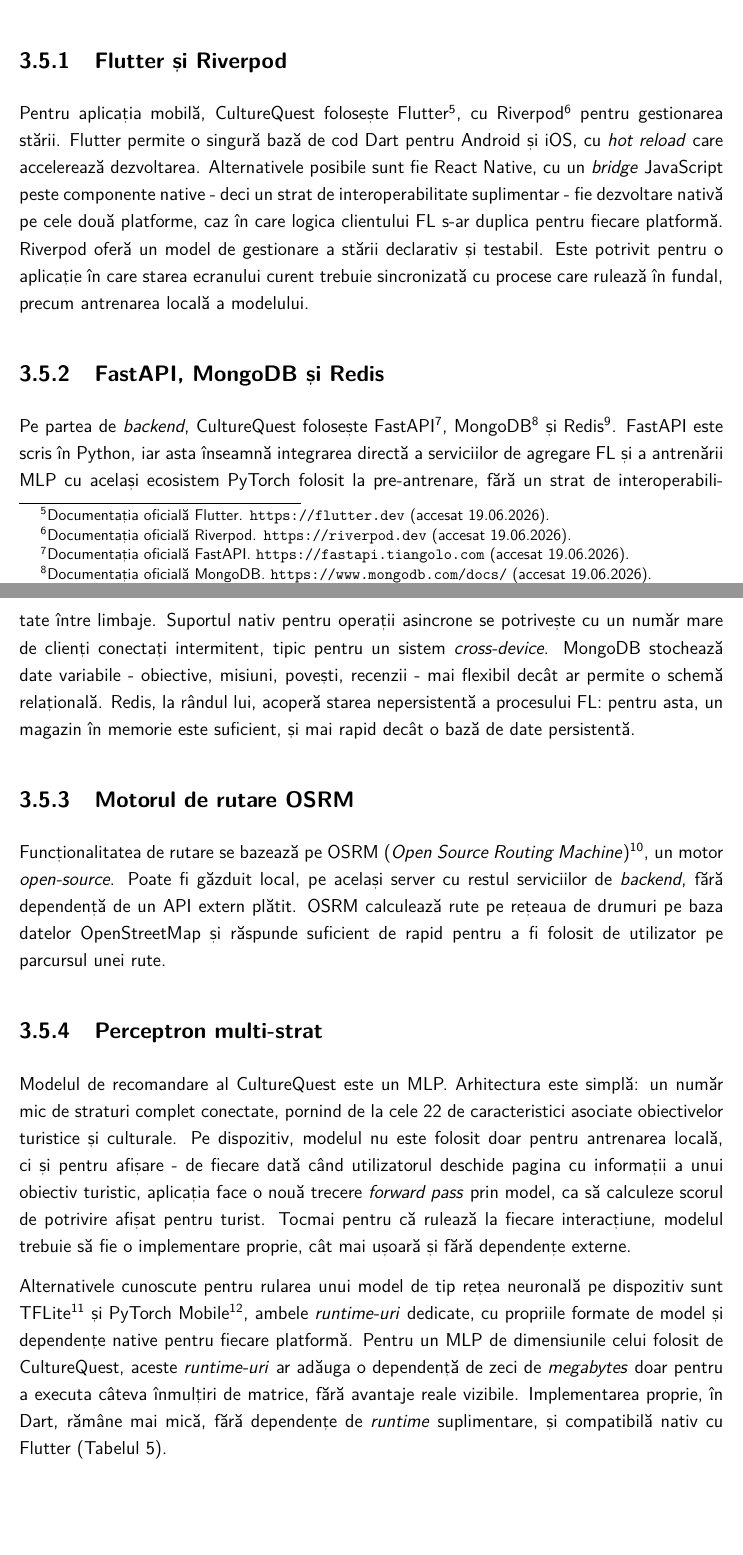
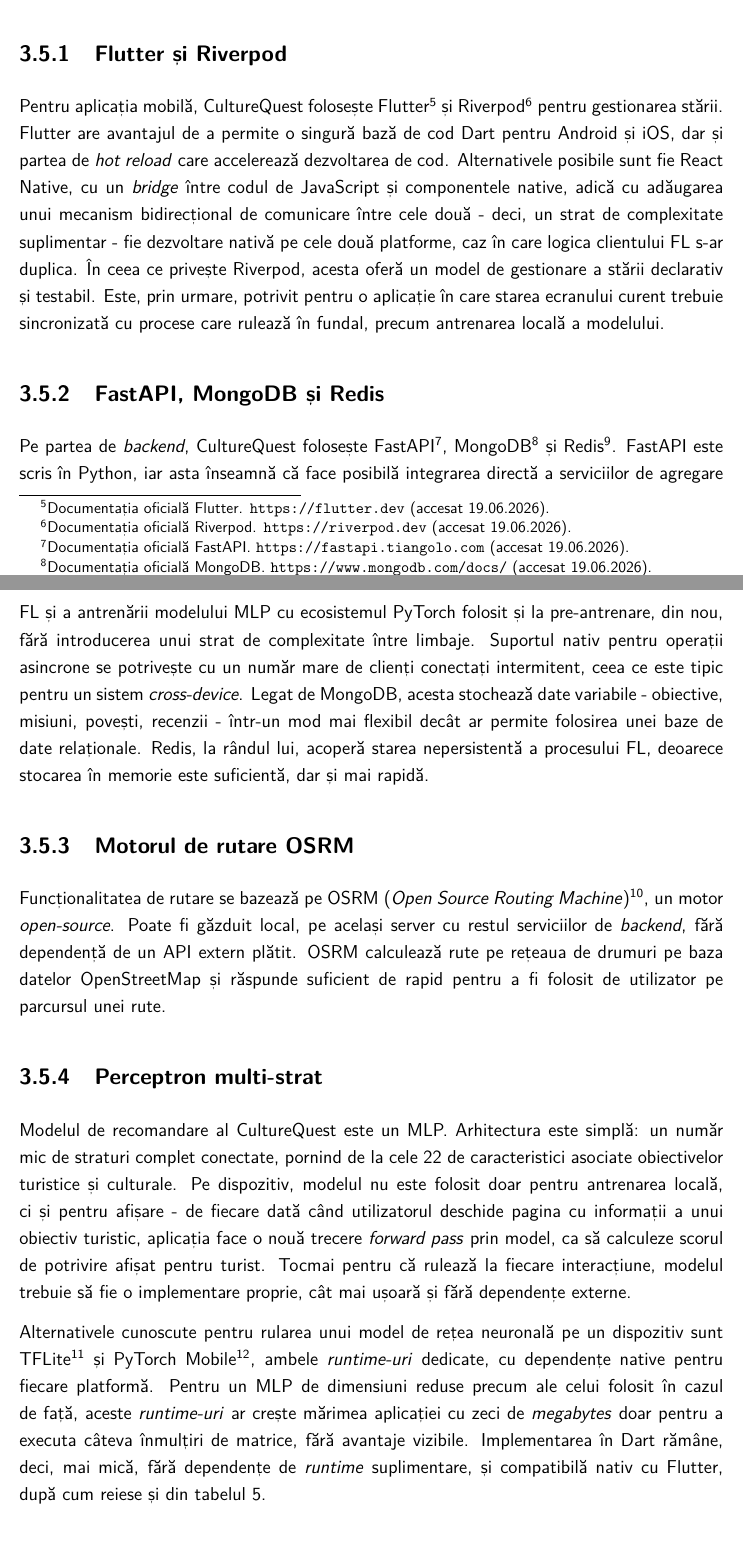
Before and after one commit to Cozma-Andrei/CultureQuest, a LaTeX thesis (diploma-project-template.tex): two parts of pages 17 and 18 of 28, joined at a grey line, cut so that both start at the same text. Compiled offline with pdfLaTeX.

Commit message:
Rectifications to 3.5

```diff
--- a/diploma-project-template.tex
+++ b/diploma-project-template.tex
@@ -419,15 +419,15 @@
 
 \section{Tehnologiile utilizate și justificarea acestora}
 
-Alegerea tehnologiilor pentru CultureQuest a fost ghidată de câteva criterii comune: compatibilitate \textit{cross-platform} pentru aplicația mobilă, un ecosistem care se integrează natural cu componenta FL și cu inferența modelului și, unde a fost posibil, soluții \textit{open-source} care pot fi găzduite local. Secțiunile următoare descriu aceste alegeri, componentă cu componentă.
+Alegerea tehnologiilor pentru CultureQuest a fost ghidată de câteva criterii comune, precum compatibilitatea \textit{cross-platform} pentru aplicația mobilă, ecosistemul care se integrează natural cu componenta FL, cu inferența modelului și cu soluții \textit{open-source} care pot fi găzduite local. În secțiunile următoare se descriu aceste alegeri, componentă cu componentă.
 
 \subsection{Flutter și Riverpod}
 
-Pentru aplicația mobilă, CultureQuest folosește Flutter\footnote{Documentația oficială Flutter. \url{https://flutter.dev} (accesat 19.06.2026).}, cu Riverpod\footnote{Documentația oficială Riverpod. \url{https://riverpod.dev} (accesat 19.06.2026).} pentru gestionarea stării. Flutter permite o singură bază de cod Dart pentru Android și iOS, cu \textit{hot reload} care accelerează dezvoltarea. Alternativele posibile sunt fie React Native, cu un \textit{bridge} JavaScript peste componente native - deci un strat de interoperabilitate suplimentar - fie dezvoltare nativă pe cele două platforme, caz în care logica clientului FL s-ar duplica pentru fiecare platformă. Riverpod oferă un model de gestionare a stării declarativ și testabil. Este potrivit pentru o aplicație în care starea ecranului curent trebuie sincronizată cu procese care rulează în fundal, precum antrenarea locală a modelului.
+Pentru aplicația mobilă, CultureQuest folosește Flutter\footnote{Documentația oficială Flutter. \url{https://flutter.dev} (accesat 19.06.2026).} și Riverpod\footnote{Documentația oficială Riverpod. \url{https://riverpod.dev} (accesat 19.06.2026).} pentru gestionarea stării. Flutter are avantajul de a permite o singură bază de cod Dart pentru Android și iOS, dar și partea de \textit{hot reload} care accelerează dezvoltarea de cod. Alternativele posibile sunt fie React Native, cu un \textit{bridge} între codul de JavaScript și componentele native, adică cu adăugarea unui mecanism bidirecțional de comunicare între cele două - deci, un strat de complexitate suplimentar - fie dezvoltare nativă pe cele două platforme, caz în care logica clientului FL s-ar duplica. În ceea ce privește Riverpod, acesta oferă un model de gestionare a stării declarativ și testabil. Este, prin urmare, potrivit pentru o aplicație în care starea ecranului curent trebuie sincronizată cu procese care rulează în fundal, precum antrenarea locală a modelului.
 
 \subsection{FastAPI, MongoDB și Redis}
 
-Pe partea de \textit{backend}, CultureQuest folosește FastAPI\footnote{Documentația oficială FastAPI. \url{https://fastapi.tiangolo.com} (accesat 19.06.2026).}, MongoDB\footnote{Documentația oficială MongoDB. \url{https://www.mongodb.com/docs/} (accesat 19.06.2026).} și Redis\footnote{Documentația oficială Redis. \url{https://redis.io/docs/} (accesat 19.06.2026).}. FastAPI este scris în Python, iar asta înseamnă integrarea directă a serviciilor de agregare FL și a antrenării MLP cu același ecosistem PyTorch folosit la pre-antrenare, fără un strat de interoperabilitate între limbaje. Suportul nativ pentru operații asincrone se potrivește cu un număr mare de clienți conectați intermitent, tipic pentru un sistem \textit{cross-device}. MongoDB stochează date variabile - obiective, misiuni, povești, recenzii - mai flexibil decât ar permite o schemă relațională. Redis, la rândul lui, acoperă starea nepersistentă a procesului FL: pentru asta, un magazin în memorie este suficient, și mai rapid decât o bază de date persistentă.
+Pe partea de \textit{backend}, CultureQuest folosește FastAPI\footnote{Documentația oficială FastAPI. \url{https://fastapi.tiangolo.com} (accesat 19.06.2026).}, MongoDB\footnote{Documentația oficială MongoDB. \url{https://www.mongodb.com/docs/} (accesat 19.06.2026).} și Redis\footnote{Documentația oficială Redis. \url{https://redis.io/docs/} (accesat 19.06.2026).}. FastAPI este scris în Python, iar asta înseamnă că face posibilă integrarea directă a serviciilor de agregare FL și a antrenării modelului MLP cu ecosistemul PyTorch folosit și la pre-antrenare, din nou, fără introducerea unui strat de complexitate între limbaje. Suportul nativ pentru operații asincrone se potrivește cu un număr mare de clienți conectați intermitent, ceea ce este tipic pentru un sistem \textit{cross-device}. Legat de MongoDB, acesta stochează date variabile - obiective, misiuni, povești, recenzii - într-un mod mai flexibil decât ar permite folosirea unei baze de date relaționale. Redis, la rândul lui, acoperă starea nepersistentă a procesului FL, deoarece stocarea în memorie este suficientă, dar și mai rapidă.
 
 \subsection{Motorul de rutare OSRM}
 
@@ -437,7 +437,7 @@
 
 Modelul de recomandare al CultureQuest este un MLP. Arhitectura este simplă: un număr mic de straturi complet conectate, pornind de la cele 22 de caracteristici asociate obiectivelor turistice și culturale. Pe dispozitiv, modelul nu este folosit doar pentru antrenarea locală, ci și pentru afișare - de fiecare dată când utilizatorul deschide pagina cu informații a unui obiectiv turistic, aplicația face o nouă trecere \textit{forward pass} prin model, ca să calculeze scorul de potrivire afișat pentru turist. Tocmai pentru că rulează la fiecare interacțiune, modelul trebuie să fie o implementare proprie, cât mai ușoară și fără dependențe externe.
 
-Alternativele cunoscute pentru rularea unui model de tip rețea neuronală pe dispozitiv sunt TFLite\footnote{Documentația oficială TensorFlow Lite. \url{https://www.tensorflow.org/lite} (accesat 19.06.2026).} și PyTorch Mobile\footnote{PyTorch Mobile este parțial înlocuit de ExecuTorch; documentația oficială ExecuTorch. \url{https://docs.pytorch.org/executorch/stable/index.html} (accesat 19.06.2026).}, ambele \textit{runtime-uri} dedicate, cu propriile formate de model și dependențe native pentru fiecare platformă. Pentru un MLP de dimensiunile celui folosit de CultureQuest, aceste \textit{runtime-uri} ar adăuga o dependență de zeci de \textit{megabytes} doar pentru a executa câteva înmulțiri de matrice, fără avantaje reale vizibile. Implementarea proprie, în Dart, rămâne mai mică, fără dependențe de \textit{runtime} suplimentare, și compatibilă nativ cu Flutter (Tabelul~\ref{tab:mlp-comparativ}).
+Alternativele cunoscute pentru rularea unui model de rețea neuronală pe un dispozitiv sunt TFLite\footnote{Documentația oficială TensorFlow Lite. \url{https://www.tensorflow.org/lite} (accesat 19.06.2026).} și PyTorch Mobile\footnote{PyTorch Mobile este parțial înlocuit de ExecuTorch; documentația oficială ExecuTorch. \url{https://docs.pytorch.org/executorch/stable/index.html} (accesat 19.06.2026).}, ambele \textit{runtime-uri} dedicate, cu dependențe native pentru fiecare platformă. Pentru un MLP de dimensiuni reduse precum ale celui folosit în cazul de față, aceste \textit{runtime-uri} ar crește mărimea aplicației cu zeci de \textit{megabytes} doar pentru a executa câteva înmulțiri de matrice, fără avantaje vizibile. Implementarea în Dart rămâne, deci, mai mică, fără dependențe de \textit{runtime} suplimentare, și compatibilă nativ cu Flutter, după cum reiese și din tabelul~\ref{tab:mlp-comparativ}.
 
 \clearpage
 \begin{table}[h]
```
Also changed, not shown: diploma-project-template.pdf, diploma-project-template.tex (2 more changed lines).
